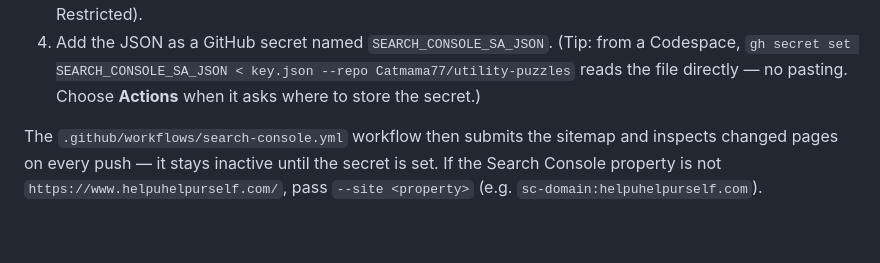
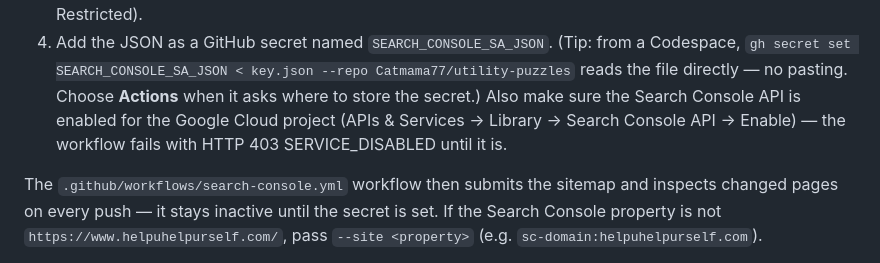
Before and after one commit to Catmama77/utility-puzzles, a Markdown page: README.md, the part around the change. Drawn GitHub-style; blank space fills up the shorter version.

Commit message:
Document the Search Console API enablement requirement in README
Generated with Codebuff 🤖
Co-Authored-By: Codebuff <noreply@codebuff.com>

```diff
--- a/README.md
+++ b/README.md
@@ -190,7 +190,10 @@ automatically on every push.
 4. Add the JSON as a GitHub secret named `SEARCH_CONSOLE_SA_JSON`.
    (Tip: from a Codespace, `gh secret set SEARCH_CONSOLE_SA_JSON < key.json
    --repo Catmama77/utility-puzzles` reads the file directly — no pasting.
-   Choose **Actions** when it asks where to store the secret.)
+   Choose **Actions** when it asks where to store the secret.) Also make
+   sure the Search Console API is enabled for the Google Cloud project
+   (APIs & Services → Library → Search Console API → Enable) — the
+   workflow fails with HTTP 403 SERVICE_DISABLED until it is.
 
 The `.github/workflows/search-console.yml` workflow then submits the sitemap
 and inspects changed pages on every push — it stays inactive until the secret
```
